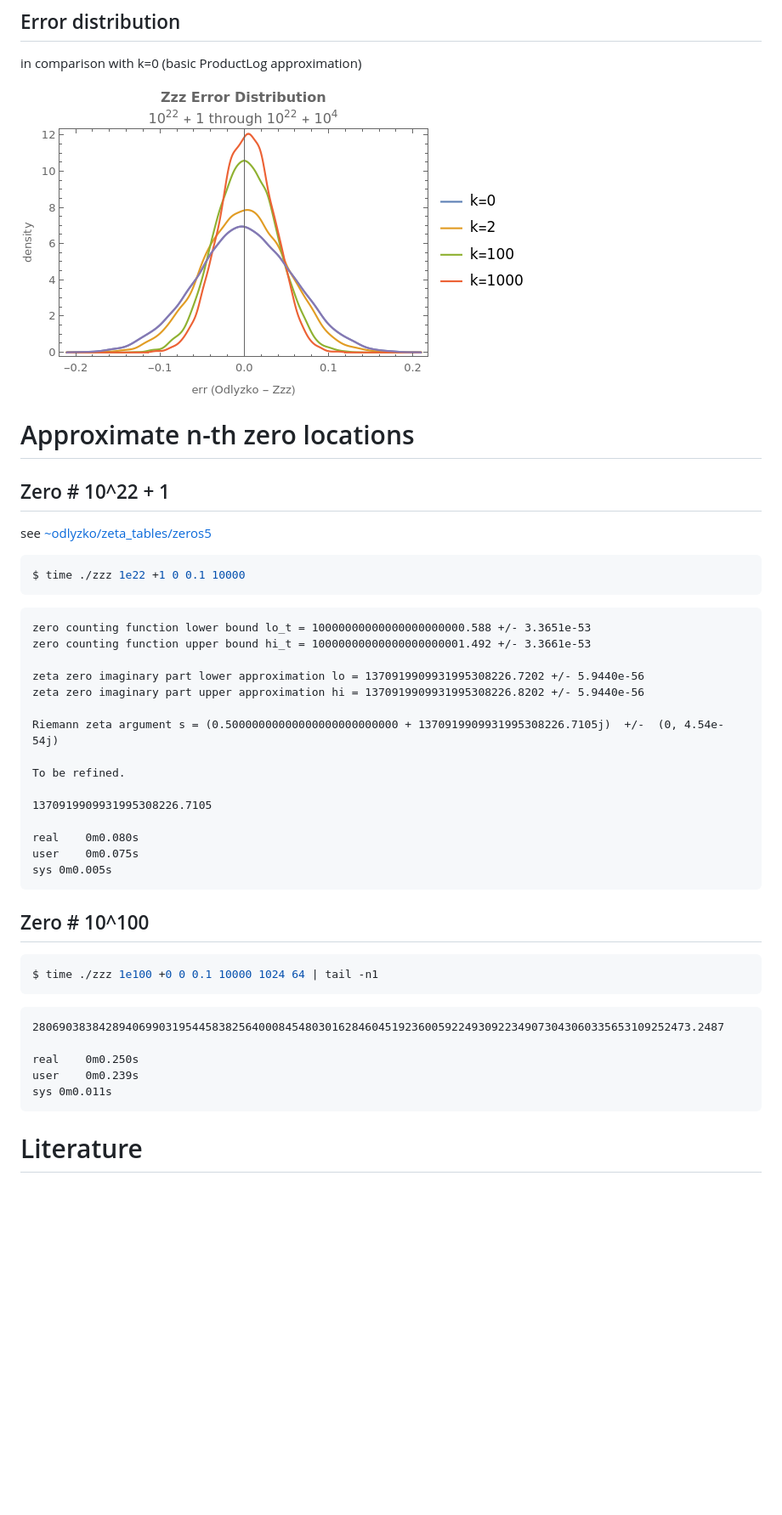
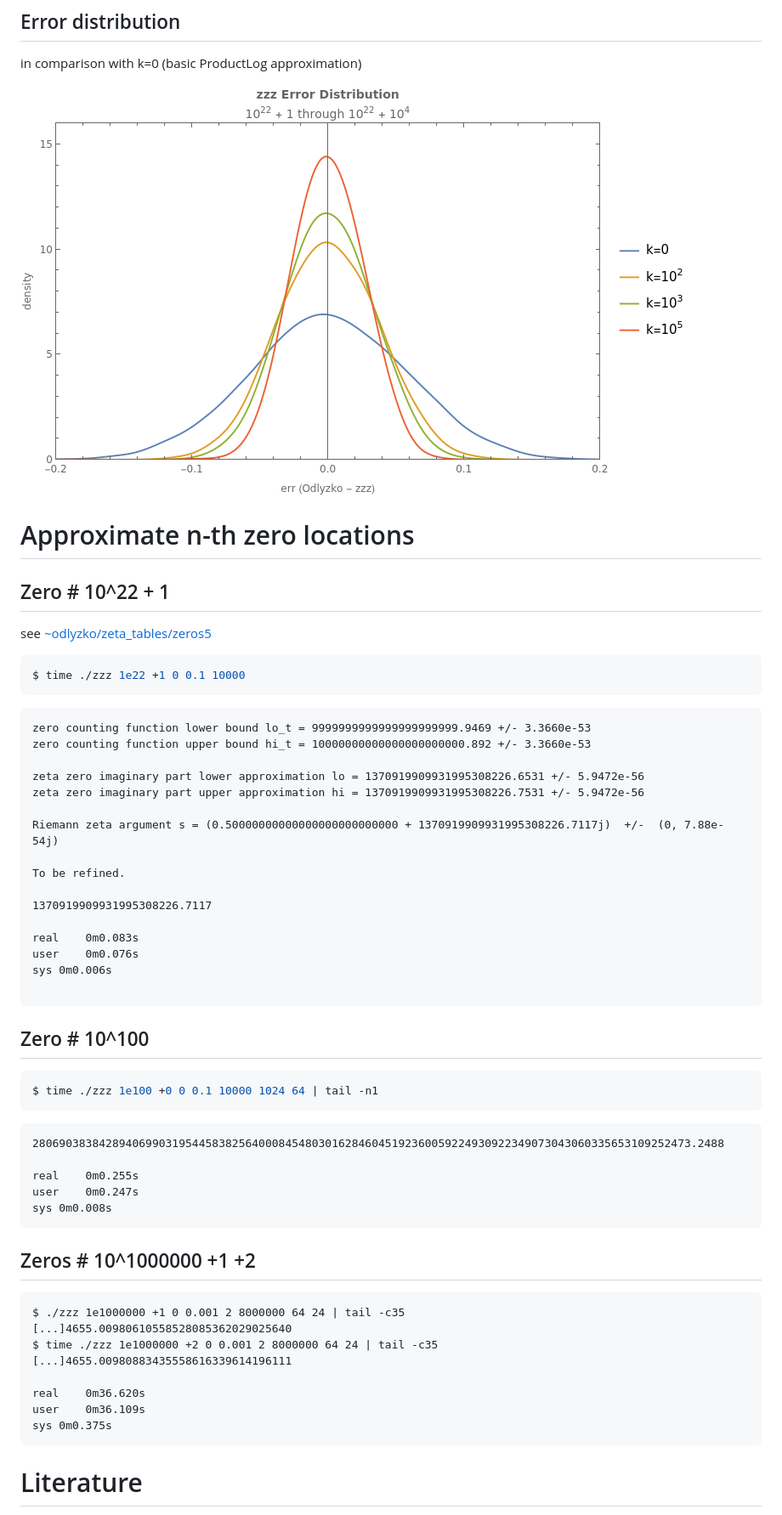
Before and after one commit to popojan/zzz, a Markdown page: README.md, the part around one of its changes. Shown at 85% size. Rendered like a GitHub page; pictures changed too: doc/errors.png; blank space fills up the shorter version.

Commit message:
fix: typos, error plot, output

````diff
--- a/README.md
+++ b/README.md
@@ -30,21 +42,22 @@ $ time ./zzz 1e22 +1 0 0.1 10000
 ```
 
 ```text
-zero counting function lower bound lo_t = 10000000000000000000000.588 +/- 3.3651e-53
-zero counting function upper bound hi_t = 10000000000000000000001.492 +/- 3.3661e-53
+zero counting function lower bound lo_t = 9999999999999999999999.9469 +/- 3.3660e-53
+zero counting function upper bound hi_t = 10000000000000000000000.892 +/- 3.3660e-53
 
-zeta zero imaginary part lower approximation lo = 1370919909931995308226.7202 +/- 5.9440e-56
-zeta zero imaginary part upper approximation hi = 1370919909931995308226.8202 +/- 5.9440e-56
+zeta zero imaginary part lower approximation lo = 1370919909931995308226.6531 +/- 5.9472e-56
+zeta zero imaginary part upper approximation hi = 1370919909931995308226.7531 +/- 5.9472e-56
 
-Riemann zeta argument s = (0.50000000000000000000000000 + 1370919909931995308226.7105j)  +/-  (0, 4.54e-54j)
+Riemann zeta argument s = (0.50000000000000000000000000 + 1370919909931995308226.7117j)  +/-  (0, 7.88e-54j)
 
 To be refined.
 
-1370919909931995308226.7105
+1370919909931995308226.7117
 
-real	0m0.080s
-user	0m0.075s
-sys	0m0.005s
+real	0m0.083s
+user	0m0.076s
+sys	0m0.006s
+
 ```
 
 ## Zero # 10^100
@@ -54,11 +67,24 @@ $ time ./zzz 1e100 +0 0 0.1 10000 1024 64 | tail -n1
 ```
 
 ```text
-280690383842894069903195445838256400084548030162846045192360059224930922349073043060335653109252473.2487
+280690383842894069903195445838256400084548030162846045192360059224930922349073043060335653109252473.2488
 
-real	0m0.250s
-user	0m0.239s
-sys	0m0.011s
+real	0m0.255s
+user	0m0.247s
+sys	0m0.008s
+```
+
+## Zeros # 10^1000000 +1 +2
+
+```text
+$ ./zzz 1e1000000 +1 0 0.001 2 8000000 64 24 | tail -c35
+[...]4655.00980610558528085362029025640
+$ time ./zzz 1e1000000 +2 0 0.001 2 8000000 64 24 | tail -c35
+[...]4655.00980883435558616339614196111
+
+real	0m36.620s
+user	0m36.109s
+sys	0m0.375s
 ```
 
 # Literature
````
Also changed, not shown: other parts of README.md (+13 -1 lines), 1 other file.
